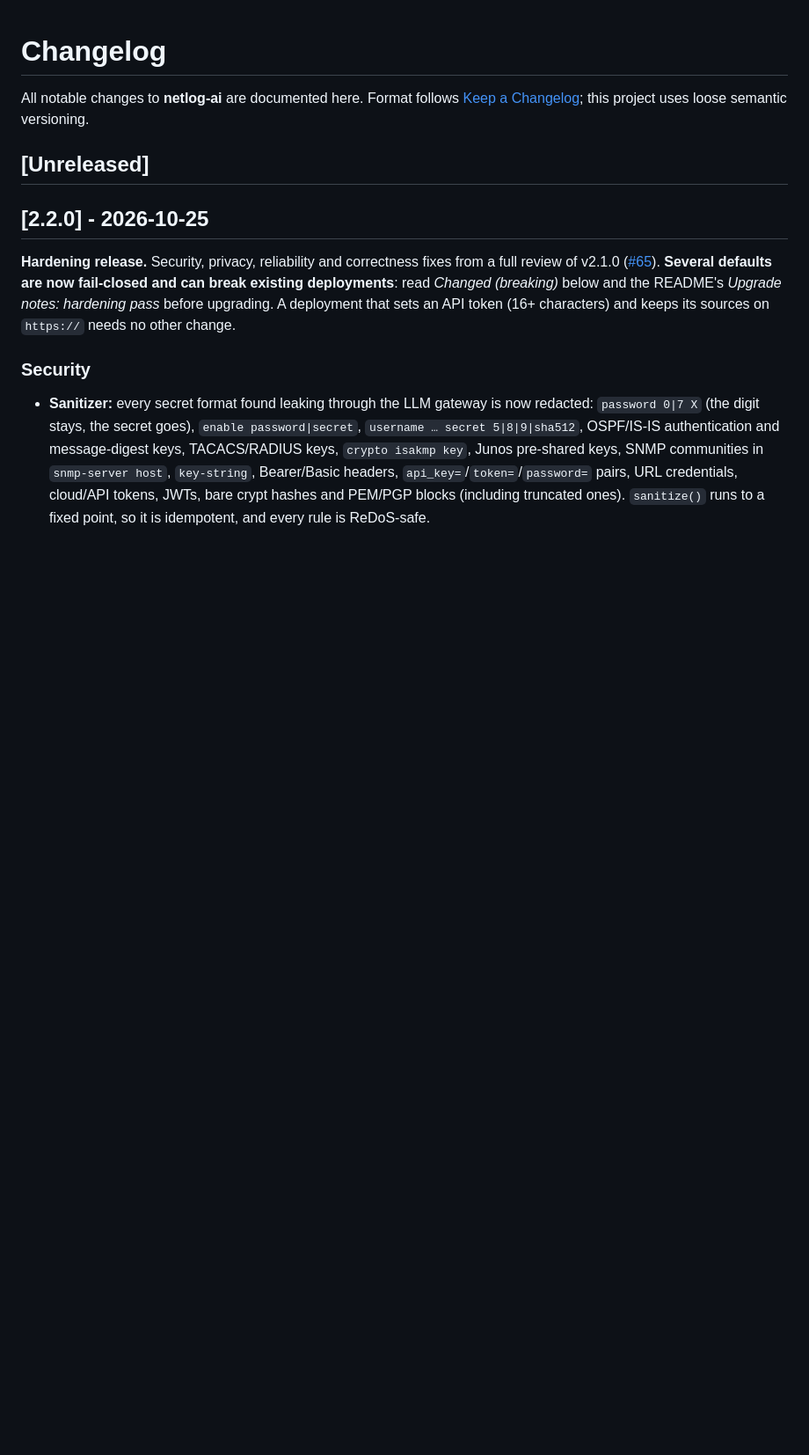
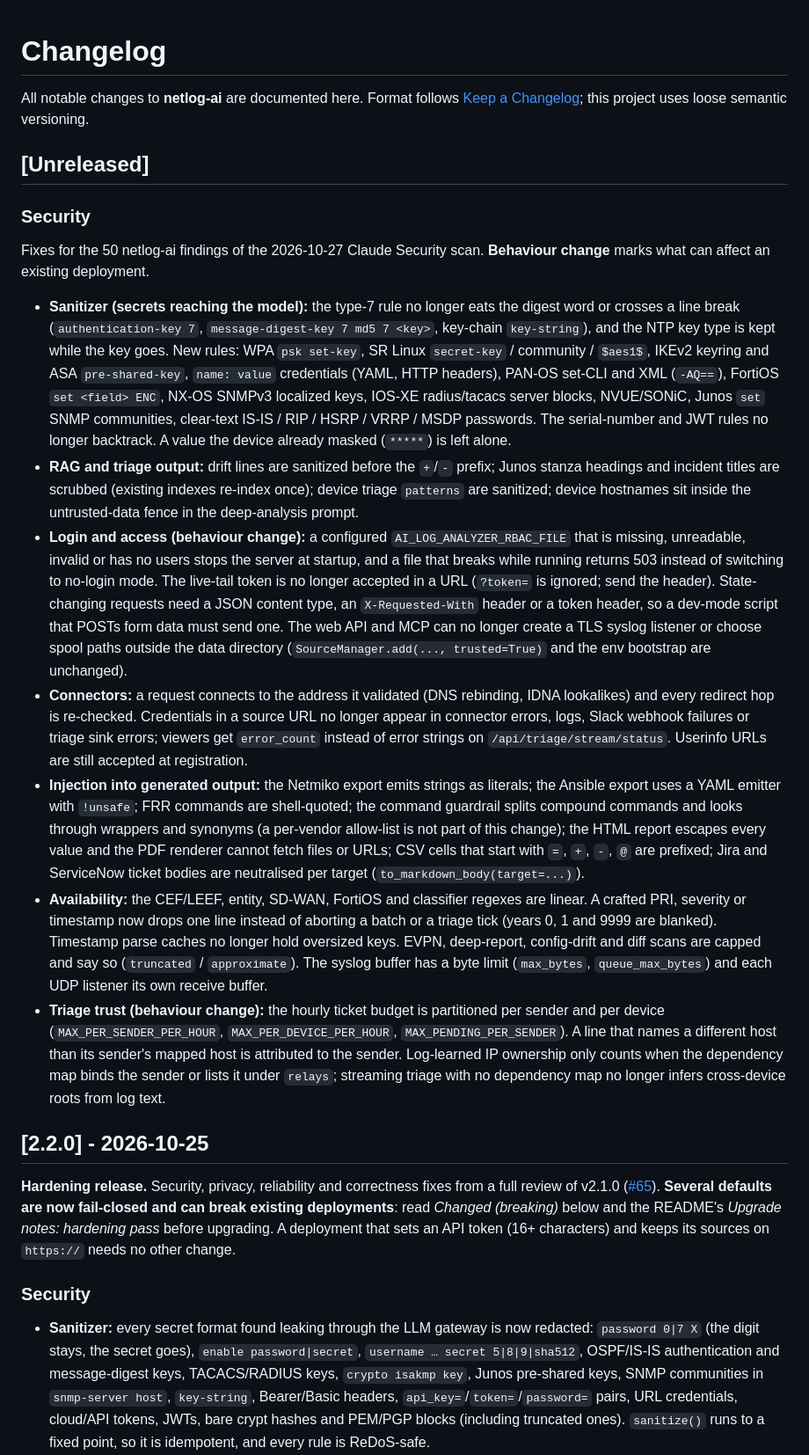
Before and after one commit to gesh75/netlog-ai, a Markdown page: CHANGELOG.md, the part around the change. Shown at 88% size. Drawn GitHub-style; blank space fills up the shorter version.

Commit message:
docs(changelog): the 50 netlog-ai findings of the 2026-10-27 security scan
Co-Authored-By: Claude Sonnet 5.5 <noreply@anthropic.com>

```diff
--- a/CHANGELOG.md
+++ b/CHANGELOG.md
@@ -5,6 +5,17 @@ Format follows [Keep a Changelog](https://keepachangelog.com/); this project use
 loose semantic versioning.
 
 ## [Unreleased]
+
+### Security
+Fixes for the 50 netlog-ai findings of the 2026-10-27 Claude Security scan. **Behaviour change** marks what can affect an existing deployment.
+
+- **Sanitizer (secrets reaching the model):** the type-7 rule no longer eats the digest word or crosses a line break (`authentication-key 7`, `message-digest-key 7 md5 7 <key>`, key-chain `key-string`), and the NTP key type is kept while the key goes. New rules: WPA `psk set-key`, SR Linux `secret-key` / community / `$aes1$`, IKEv2 keyring and ASA `pre-shared-key`, `name: value` credentials (YAML, HTTP headers), PAN-OS set-CLI and XML (`-AQ==`), FortiOS `set <field> ENC`, NX-OS SNMPv3 localized keys, IOS-XE radius/tacacs server blocks, NVUE/SONiC, Junos `set` SNMP communities, clear-text IS-IS / RIP / HSRP / VRRP / MSDP passwords. The serial-number and JWT rules no longer backtrack. A value the device already masked (`*****`) is left alone.
+- **RAG and triage output:** drift lines are sanitized before the `+`/`-` prefix; Junos stanza headings and incident titles are scrubbed (existing indexes re-index once); device triage `patterns` are sanitized; device hostnames sit inside the untrusted-data fence in the deep-analysis prompt.
+- **Login and access (behaviour change):** a configured `AI_LOG_ANALYZER_RBAC_FILE` that is missing, unreadable, invalid or has no users stops the server at startup, and a file that breaks while running returns 503 instead of switching to no-login mode. The live-tail token is no longer accepted in a URL (`?token=` is ignored; send the header). State-changing requests need a JSON content type, an `X-Requested-With` header or a token header, so a dev-mode script that POSTs form data must send one. The web API and MCP can no longer create a TLS syslog listener or choose spool paths outside the data directory (`SourceManager.add(..., trusted=True)` and the env bootstrap are unchanged).
+- **Connectors:** a request connects to the address it validated (DNS rebinding, IDNA lookalikes) and every redirect hop is re-checked. Credentials in a source URL no longer appear in connector errors, logs, Slack webhook failures or triage sink errors; viewers get `error_count` instead of error strings on `/api/triage/stream/status`. Userinfo URLs are still accepted at registration.
+- **Injection into generated output:** the Netmiko export emits strings as literals; the Ansible export uses a YAML emitter with `!unsafe`; FRR commands are shell-quoted; the command guardrail splits compound commands and looks through wrappers and synonyms (a per-vendor allow-list is not part of this change); the HTML report escapes every value and the PDF renderer cannot fetch files or URLs; CSV cells that start with `=`, `+`, `-`, `@` are prefixed; Jira and ServiceNow ticket bodies are neutralised per target (`to_markdown_body(target=...)`).
+- **Availability:** the CEF/LEEF, entity, SD-WAN, FortiOS and classifier regexes are linear. A crafted PRI, severity or timestamp now drops one line instead of aborting a batch or a triage tick (years 0, 1 and 9999 are blanked). Timestamp parse caches no longer hold oversized keys. EVPN, deep-report, config-drift and diff scans are capped and say so (`truncated` / `approximate`). The syslog buffer has a byte limit (`max_bytes`, `queue_max_bytes`) and each UDP listener its own receive buffer.
+- **Triage trust (behaviour change):** the hourly ticket budget is partitioned per sender and per device (`MAX_PER_SENDER_PER_HOUR`, `MAX_PER_DEVICE_PER_HOUR`, `MAX_PENDING_PER_SENDER`). A line that names a different host than its sender's mapped host is attributed to the sender. Log-learned IP ownership only counts when the dependency map binds the sender or lists it under `relays`; streaming triage with no dependency map no longer infers cross-device roots from log text.
 
 ## [2.2.0] - 2026-10-25
 
```
